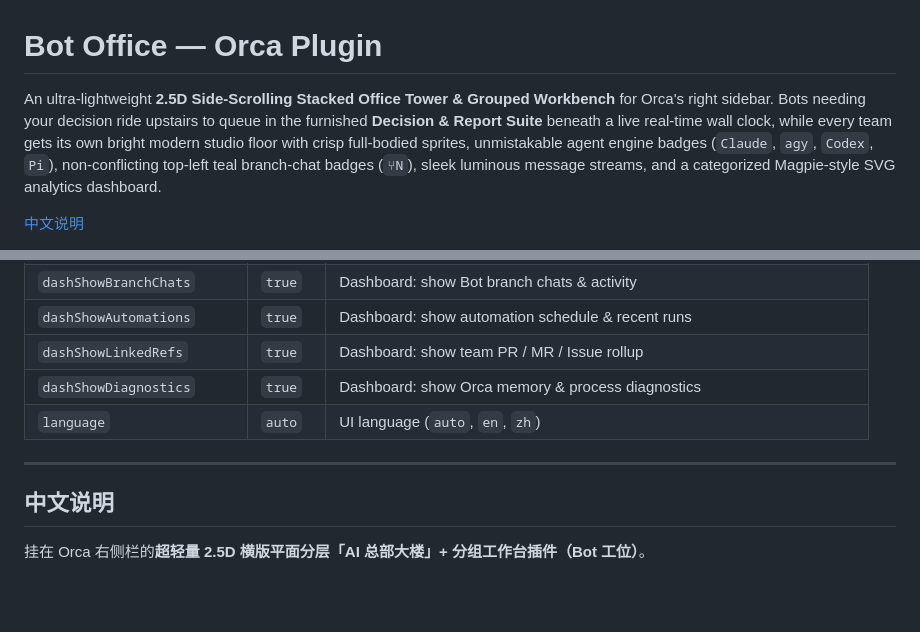
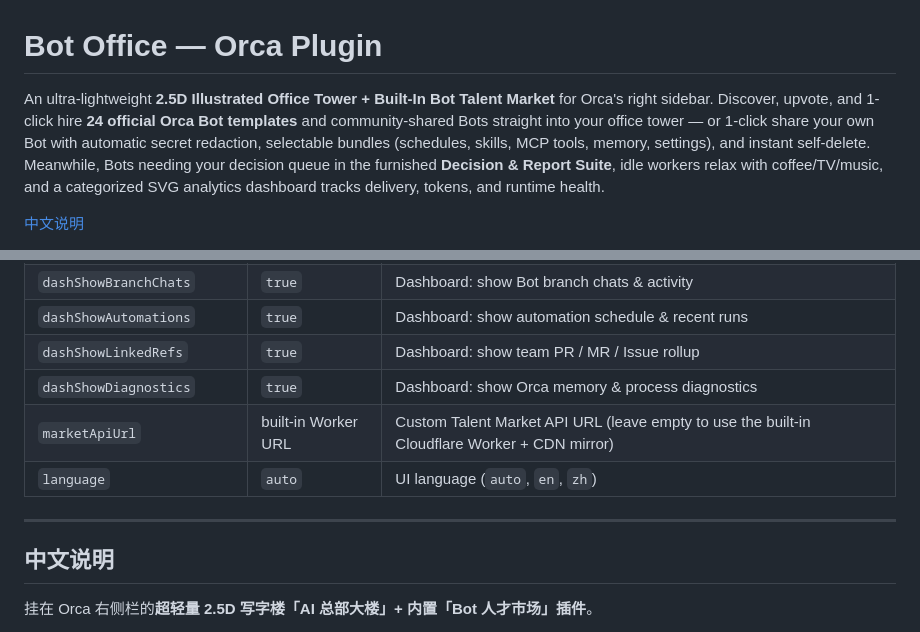
Before and after one commit to TornadoDai/orca-bot-office, a Markdown page: README.md, 2 parts joined by grey strips. Drawn GitHub-style; blank space fills up the shorter version.

```diff
--- a/README.md
+++ b/README.md
@@ -1,6 +1,6 @@
 # Bot Office — Orca Plugin
 
-An ultra-lightweight **2.5D Side-Scrolling Stacked Office Tower & Grouped Workbench** for Orca's right sidebar. Bots needing your decision ride upstairs to queue in the furnished **Decision & Report Suite** beneath a live real-time wall clock, while every team gets its own bright modern studio floor with crisp full-bodied sprites, unmistakable agent engine badges (`Claude`, `agy`, `Codex`, `Pi`), non-conflicting top-left teal branch-chat badges (`⑂N`), sleek luminous message streams, and a categorized Magpie-style SVG analytics dashboard.
+An ultra-lightweight **2.5D Illustrated Office Tower + Built-In Bot Talent Market** for Orca's right sidebar. Discover, upvote, and 1-click hire **24 official Orca Bot templates** and community-shared Bots straight into your office tower — or 1-click share your own Bot with automatic secret redaction, selectable bundles (schedules, skills, MCP tools, memory, settings), and instant self-delete. Meanwhile, Bots needing your decision queue in the furnished **Decision & Report Suite**, idle workers relax with coffee/TV/music, and a categorized SVG analytics dashboard tracks delivery, tokens, and runtime health.
 
 [中文说明](#中文说明)
 
@@ -51,11 +57,12 @@ Or in Orca: **Settings → Plugins → Install from Git** with `https://github.c
 | `dashShowAutomations` | `true` | Dashboard: show automation schedule & recent runs |
 | `dashShowLinkedRefs` | `true` | Dashboard: show team PR / MR / Issue rollup |
 | `dashShowDiagnostics` | `true` | Dashboard: show Orca memory & process diagnostics |
+| `marketApiUrl` | built-in Worker URL | Custom Talent Market API URL (leave empty to use the built-in Cloudflare Worker + CDN mirror) |
 | `language` | `auto` | UI language (`auto`, `en`, `zh`) |
 
 ---
 
 ## 中文说明
 
-挂在 Orca 右侧栏的**超轻量 2.5D 横版平面分层「AI 总部大楼」+ 分组工作台插件（Bot 工位）**。
+挂在 Orca 右侧栏的**超轻量 2.5D 写字楼「AI 总部大楼」+ 内置「Bot 人才市场」插件**。
 
```
Also changed, not shown: other parts of README.md (+15 -4 lines), assets/preview-market.png (added), 3 other files.
